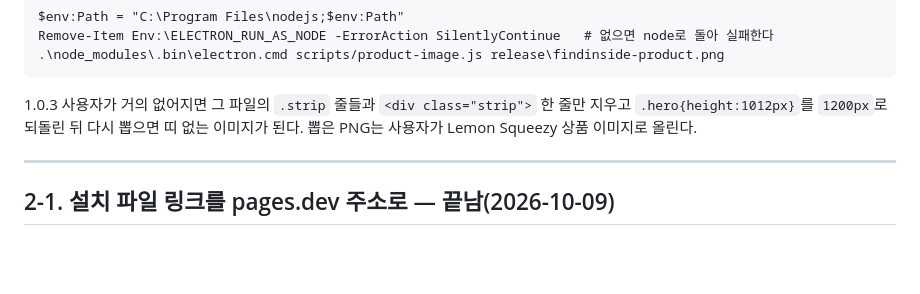
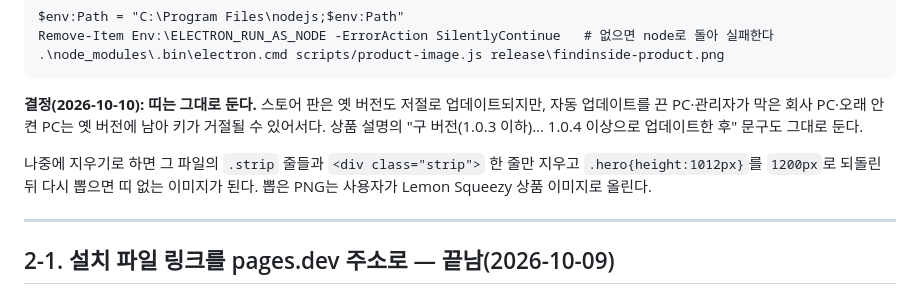
Before and after one commit to kimheunghan/Find, a Markdown page: docs/다음-할-일.md, the part around the change. Rendered like a GitHub page; blank space fills up the shorter version.

Commit message:
docs: 상품 이미지 업데이트 날짜 띠는 그대로 두기로 결정
Co-Authored-By: Claude Opus 5.5 <noreply@anthropic.com>

````diff
--- a/docs/다음-할-일.md
+++ b/docs/다음-할-일.md
@@ -79,7 +79,9 @@ Remove-Item Env:\ELECTRON_RUN_AS_NODE -ErrorAction SilentlyContinue   # 없으
 .\node_modules\.bin\electron.cmd scripts/product-image.js release\findinside-product.png
 ```
 
-1.0.3 사용자가 거의 없어지면 그 파일의 `.strip` 줄들과 `<div class="strip">` 한 줄만 지우고 `.hero{height:1012px}`를 `1200px`로 되돌린 뒤 다시 뽑으면 띠 없는 이미지가 된다. 뽑은 PNG는 사용자가 Lemon Squeezy 상품 이미지로 올린다.
+**결정(2026-10-10): 띠는 그대로 둔다.** 스토어 판은 옛 버전도 저절로 업데이트되지만, 자동 업데이트를 끈 PC·관리자가 막은 회사 PC·오래 안 켠 PC는 옛 버전에 남아 키가 거절될 수 있어서다. 상품 설명의 "구 버전(1.0.3 이하)… 1.0.4 이상으로 업데이트한 후" 문구도 그대로 둔다.
+
+나중에 지우기로 하면 그 파일의 `.strip` 줄들과 `<div class="strip">` 한 줄만 지우고 `.hero{height:1012px}`를 `1200px`로 되돌린 뒤 다시 뽑으면 띠 없는 이미지가 된다. 뽑은 PNG는 사용자가 Lemon Squeezy 상품 이미지로 올린다.
 
 ---
 
````
Also changed, not shown: docs/변경-기록.md (+4 -0 lines).
